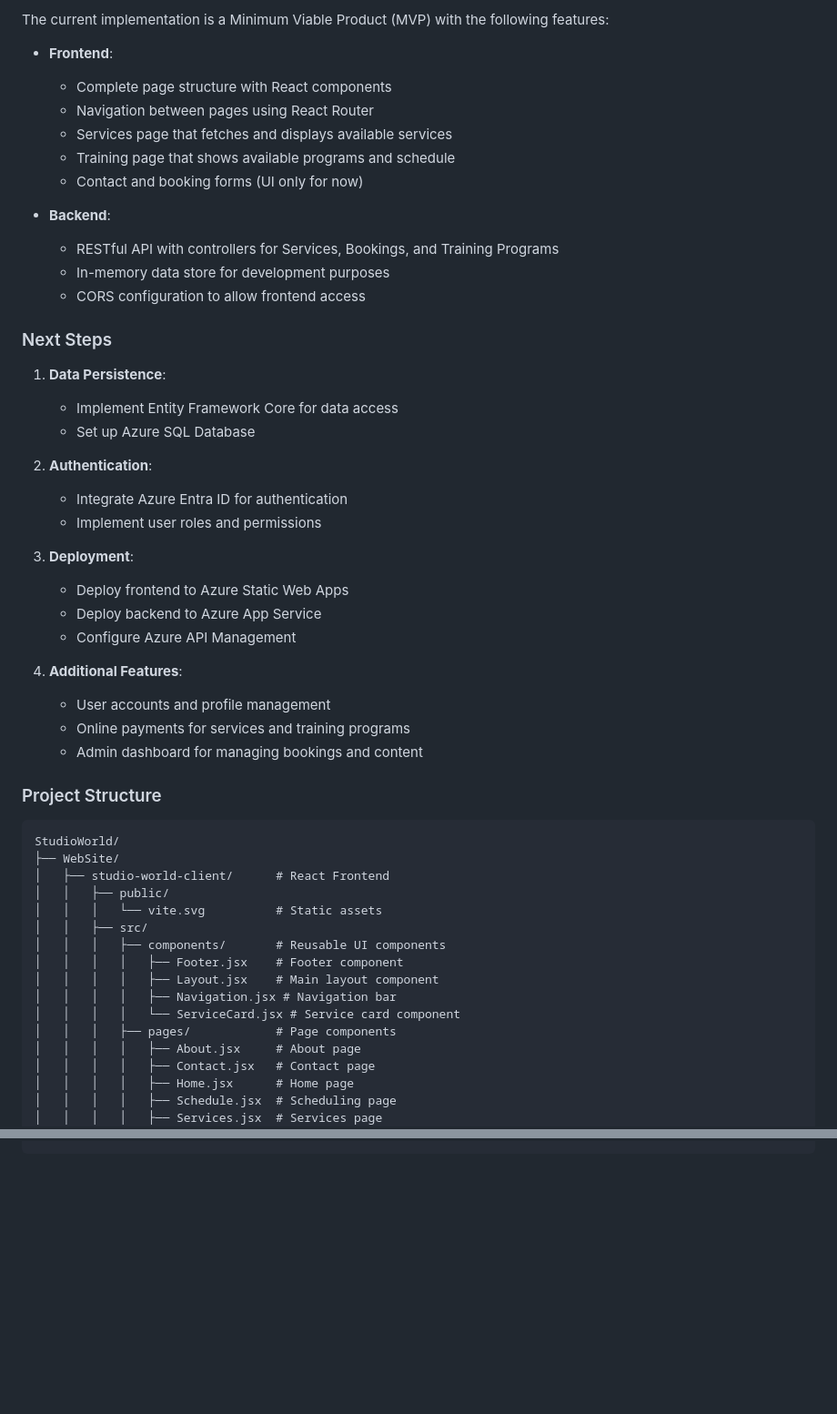
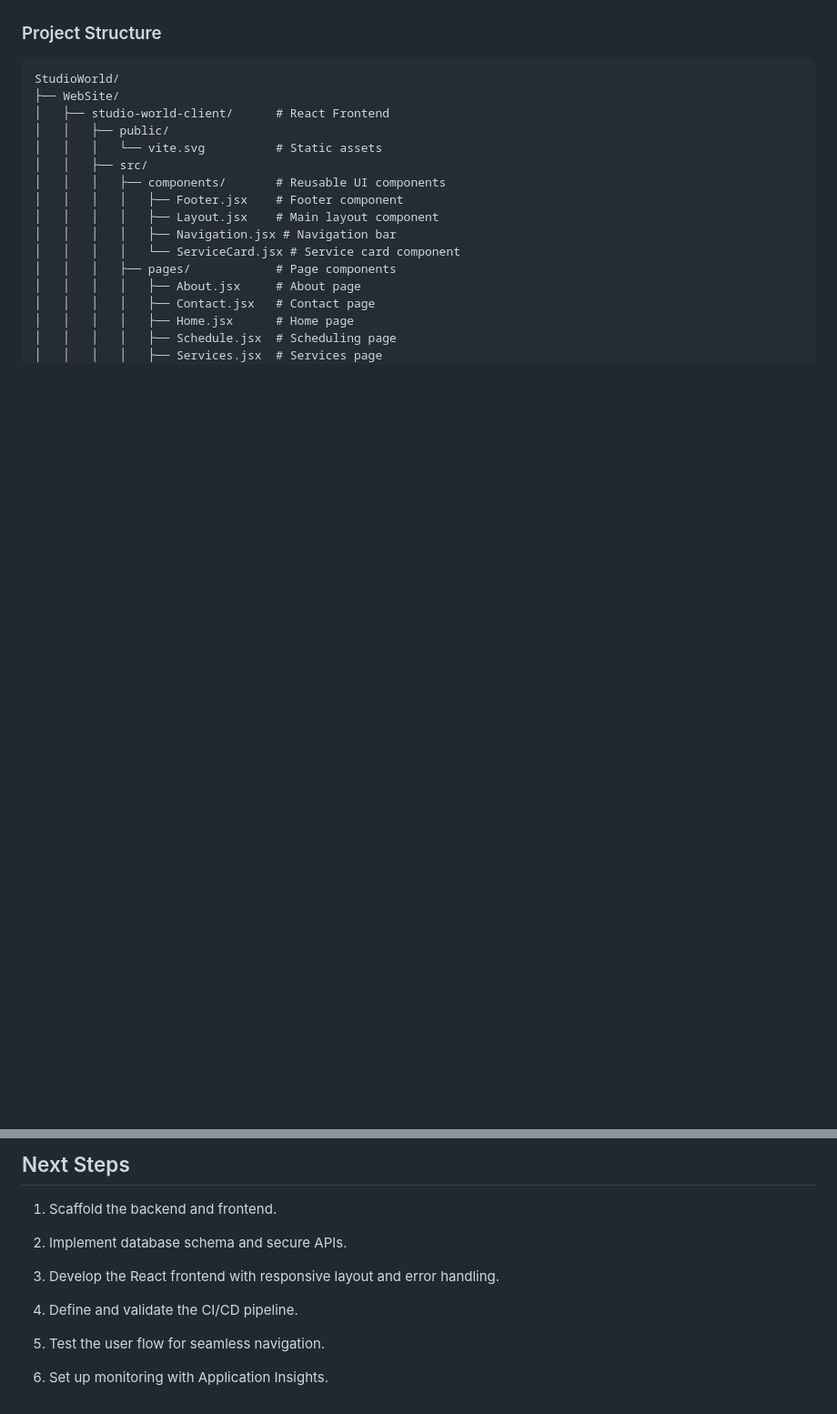
Before and after one commit to JasonPavlas/StudioWorld, a Markdown page: README.md, 2 parts joined by grey strips. Shown at 91% size. Drawn GitHub-style; blank space fills up the shorter version.

```diff
--- a/README.md
+++ b/README.md
@@ -140,36 +40,3 @@ flowchart TD
-The current implementation is a Minimum Viable Product (MVP) with the following features:
-
-- **Frontend**:
-  - Complete page structure with React components
-  - Navigation between pages using React Router
-  - Services page that fetches and displays available services
-  - Training page that shows available programs and schedule
-  - Contact and booking forms (UI only for now)
-
-- **Backend**:
-  - RESTful API with controllers for Services, Bookings, and Training Programs
-  - In-memory data store for development purposes
-  - CORS configuration to allow frontend access
-
-### Next Steps
-
-1. **Data Persistence**:
-   - Implement Entity Framework Core for data access
-   - Set up Azure SQL Database
-
-2. **Authentication**:
-   - Integrate Azure Entra ID for authentication
-   - Implement user roles and permissions
-
-3. **Deployment**:
-   - Deploy frontend to Azure Static Web Apps
-   - Deploy backend to Azure App Service
-   - Configure Azure API Management
-
-4. **Additional Features**:
-   - User accounts and profile management
-   - Online payments for services and training programs
-   - Admin dashboard for managing bookings and content
 
 ### Project Structure
 
@@ -219,0 +153,13 @@ StudioWorld/
+## Next Steps
+
+1. Scaffold the backend and frontend.
+
+2. Implement database schema and secure APIs.
+
+3. Develop the React frontend with responsive layout and error handling.
+
+4. Define and validate the CI/CD pipeline.
+
+5. Test the user flow for seamless navigation.
+
+6. Set up monitoring with Application Insights.
```
Also changed, not shown: other parts of README.md (+83 -117 lines), new_stack.md (added, +115 -0 lines).
